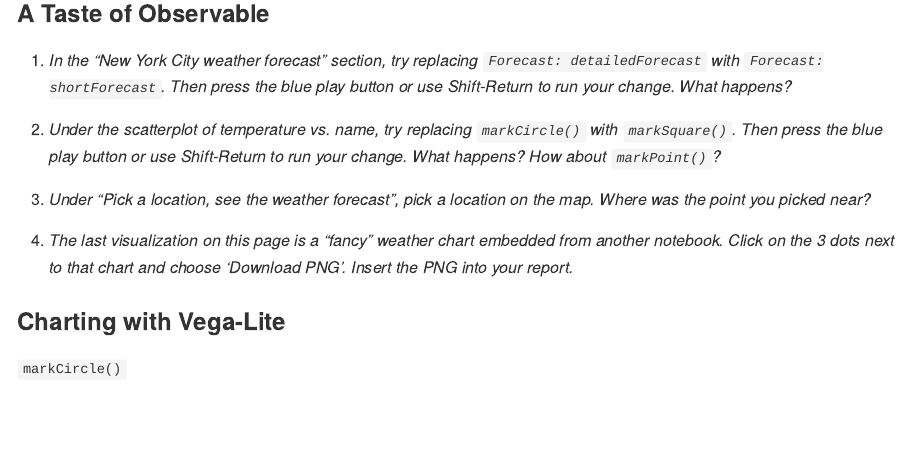
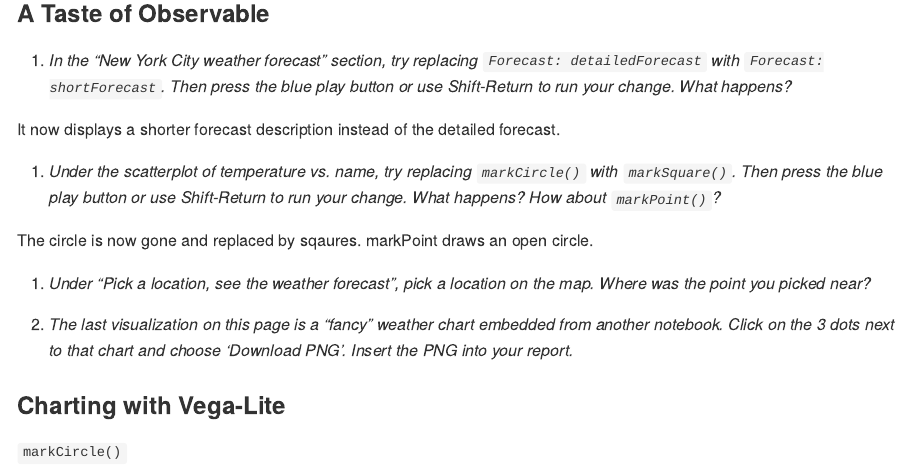
Before and after one commit to sgibson24/myrepo, an R Markdown document (report.Rmd): the page in a window 1100 px wide, from 2350 px down. Rendered offline with R 4.5, knitr and Pandoc, with nearby package versions.

Commit message:
Vega-Lite Observable added.

```diff
--- a/report.Rmd
+++ b/report.Rmd
@@ -90,7 +90,13 @@ There isn't any obvious conclusions from the chart. These sales seem all over fr
 
 1. *In the "New York City weather forecast" section, try replacing `Forecast: detailedForecast` with `Forecast: shortForecast`. Then press the blue play button  or use Shift-Return to run your change. What happens?*
 
+It now displays a shorter forecast description instead of the detailed forecast.
+
 1. *Under the scatterplot of temperature vs. name, try replacing `markCircle()` with `markSquare()`. Then press the blue play button  or use Shift-Return to run your change. What happens? How about `markPoint()`?*
+
+The circle is now gone and replaced by sqaures.
+markPoint draws an open circle.
+
 
 1. *Under "Pick a location, see the weather forecast", pick a location on the map.  Where was the point you picked near?*
 
```
